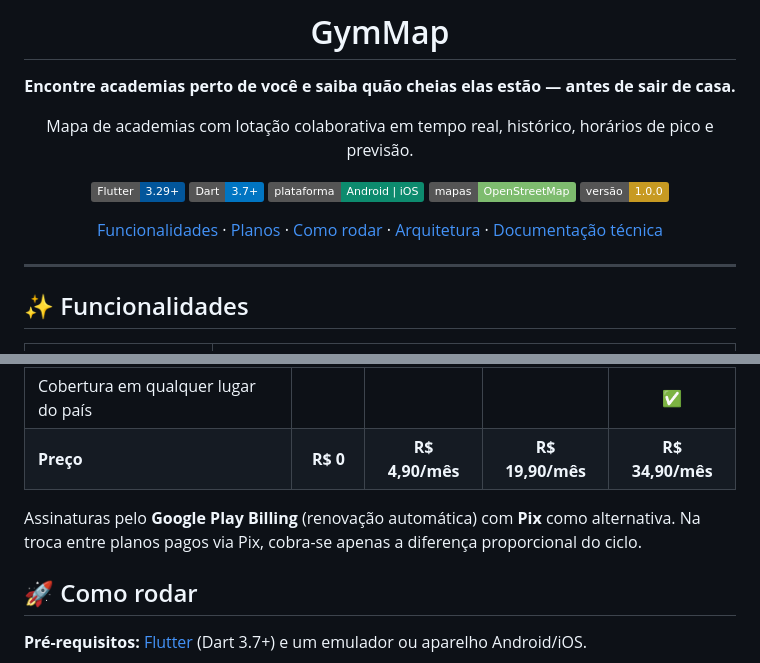
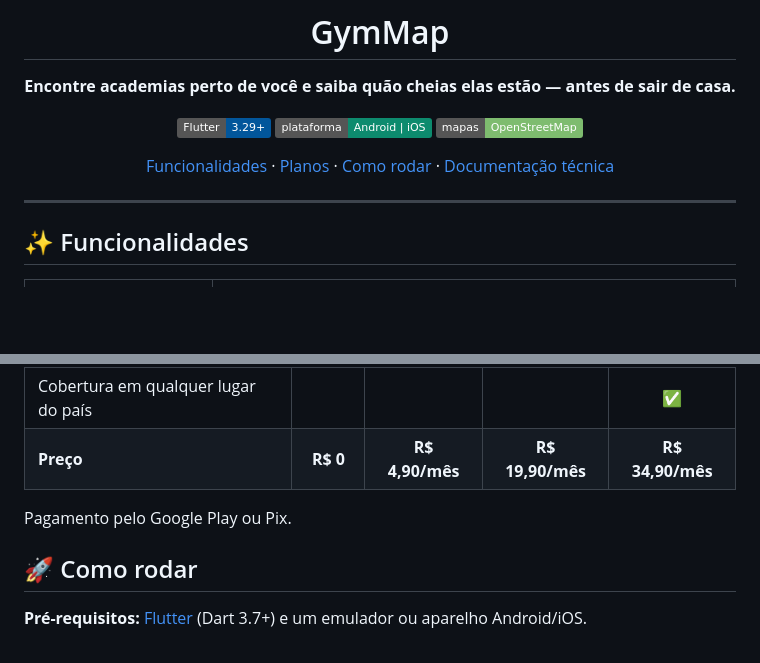
Before and after one commit to frahncky/GymMap, a Markdown page: README.md, 2 parts joined by grey strips. Rendered like a GitHub page; badges without logos; blank space fills up the shorter version.

```diff
--- a/README.md
+++ b/README.md
@@ -6,18 +6,13 @@
 
 **Encontre academias perto de você e saiba quão cheias elas estão — antes de sair de casa.**
 
-Mapa de academias com lotação colaborativa em tempo real, histórico, horários de pico e previsão.
-
 [![Flutter](https://img.shields.io/badge/Flutter-3.29+-02569B?logo=flutter&logoColor=white)](https://flutter.dev)
-[![Dart](https://img.shields.io/badge/Dart-3.7+-0175C2?logo=dart&logoColor=white)](https://dart.dev)
 [![Plataforma](https://img.shields.io/badge/plataforma-Android%20%7C%20iOS-0D8B6E)](#)
 [![Mapas](https://img.shields.io/badge/mapas-OpenStreetMap-7EBC6F?logo=openstreetmap&logoColor=white)](https://www.openstreetmap.org)
-[![Versão](https://img.shields.io/badge/versão-1.0.0-C79A22)](pubspec.yaml)
 
 [Funcionalidades](#-funcionalidades) ·
 [Planos](#-planos) ·
 [Como rodar](#-como-rodar) ·
-[Arquitetura](#-arquitetura) ·
 [Documentação técnica](docs/BACKEND.md)
 
 </div>
@@ -51,7 +46,7 @@ Mapa de academias com lotação colaborativa em tempo real, histórico, horário
 | Cobertura em qualquer lugar do país | | | | ✅ |
 | **Preço** | **R$ 0** | **R$ 4,90/mês** | **R$ 19,90/mês** | **R$ 34,90/mês** |
 
-Assinaturas pelo **Google Play Billing** (renovação automática) com **Pix** como alternativa. Na troca entre planos pagos via Pix, cobra-se apenas a diferença proporcional do ciclo.
+Pagamento pelo Google Play ou Pix.
 
 ## 🚀 Como rodar
 
```
Also changed, not shown: other parts of README.md (+1 -53 lines), docs/BACKEND.md (+3 -0 lines).
